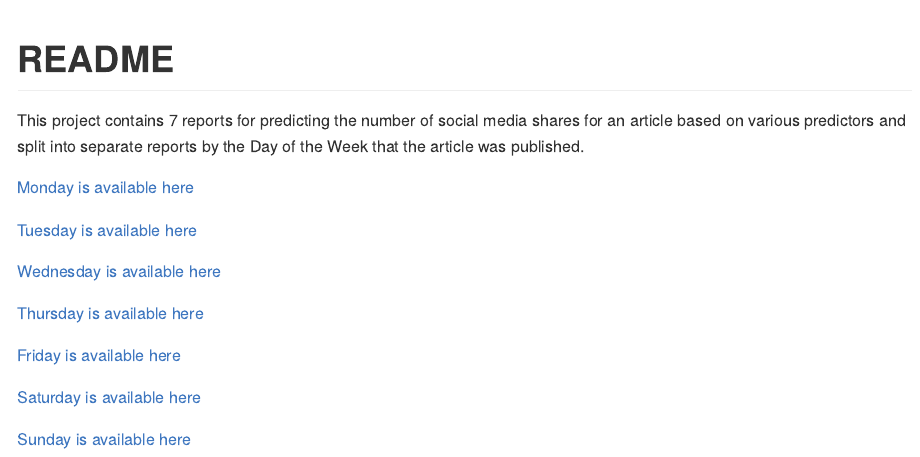
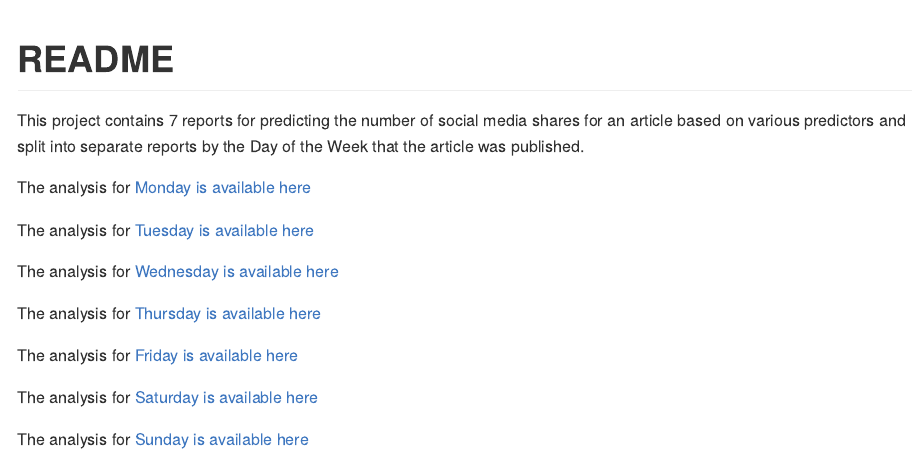
Before and after one commit to saararaja/Predicting-Social-Media-Shares-for-Articles, an R Markdown document (README.Rmd): the page in a window 1100 px wide, from its top. The pictures show the output file README.md that the author committed with the source, drawn offline in the style of GitHub.

Commit message:
Changing some words

```diff
--- a/README.Rmd
+++ b/README.Rmd
@@ -9,16 +9,16 @@ knitr::opts_chunk$set(echo = FALSE, message = FALSE)
 
 This project contains 7 reports for predicting the number of social media shares for an article based on various predictors and split into separate reports by the Day of the Week that the article was published.
 
-[Monday is available here](https://saararaja.github.io/ST558--Project-2/Reports/Monday_Report.html)
+The analysis for [Monday is available here](https://saararaja.github.io/ST558--Project-2/Reports/Monday_Report.html)
 
-[Tuesday is available here](https://saararaja.github.io/ST558--Project-2/Reports/Tuesday_Report.html)
+The analysis for [Tuesday is available here](https://saararaja.github.io/ST558--Project-2/Reports/Tuesday_Report.html)
 
-[Wednesday is available here](https://saararaja.github.io/ST558--Project-2/Reports/Wednesday_Report.html)
+The analysis for [Wednesday is available here](https://saararaja.github.io/ST558--Project-2/Reports/Wednesday_Report.html)
 
-[Thursday is available here](https://saararaja.github.io/ST558--Project-2/Reports/Thursday_Report.html)
+The analysis for [Thursday is available here](https://saararaja.github.io/ST558--Project-2/Reports/Thursday_Report.html)
 
-[Friday is available here](https://saararaja.github.io/ST558--Project-2/Reports/Friday_Report.html)
+The analysis for [Friday is available here](https://saararaja.github.io/ST558--Project-2/Reports/Friday_Report.html)
 
-[Saturday is available here](https://saararaja.github.io/ST558--Project-2/Reports/Saturday_Report.html)
+The analysis for [Saturday is available here](https://saararaja.github.io/ST558--Project-2/Reports/Saturday_Report.html)
 
-[Sunday is available here](https://saararaja.github.io/ST558--Project-2/Reports/Sunday_Report.html)
+The analysis for [Sunday is available here](https://saararaja.github.io/ST558--Project-2/Reports/Sunday_Report.html)
```
Also changed, not shown: README.md.
